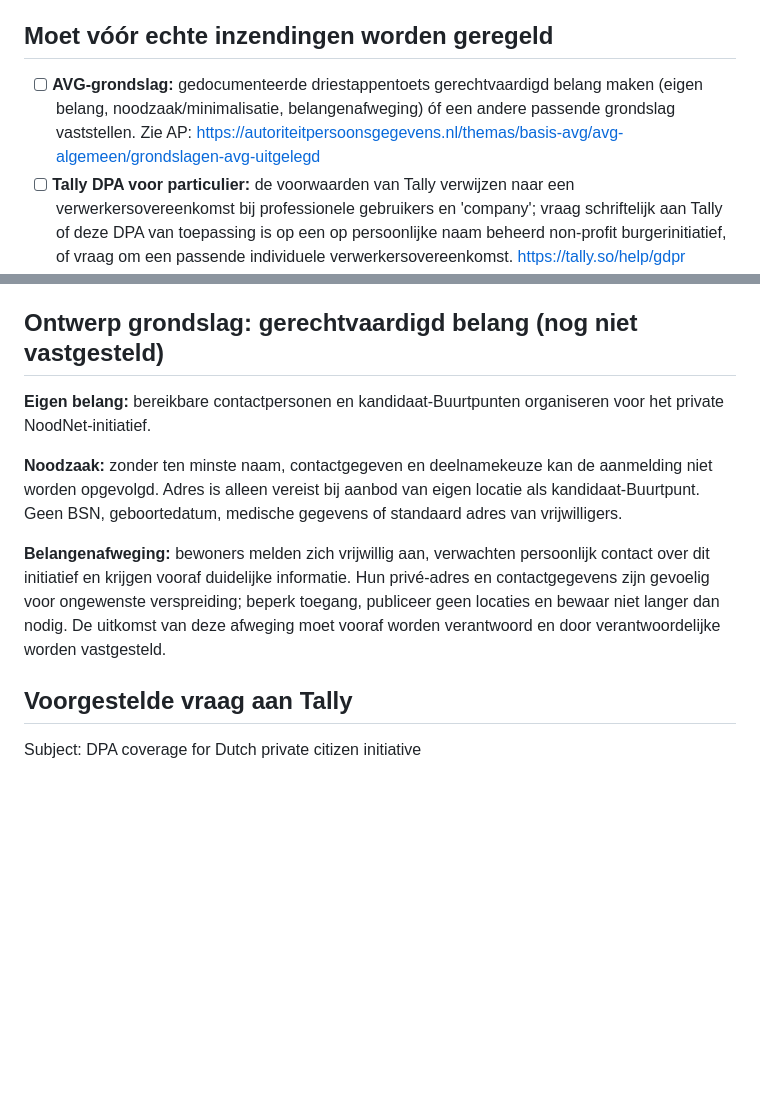
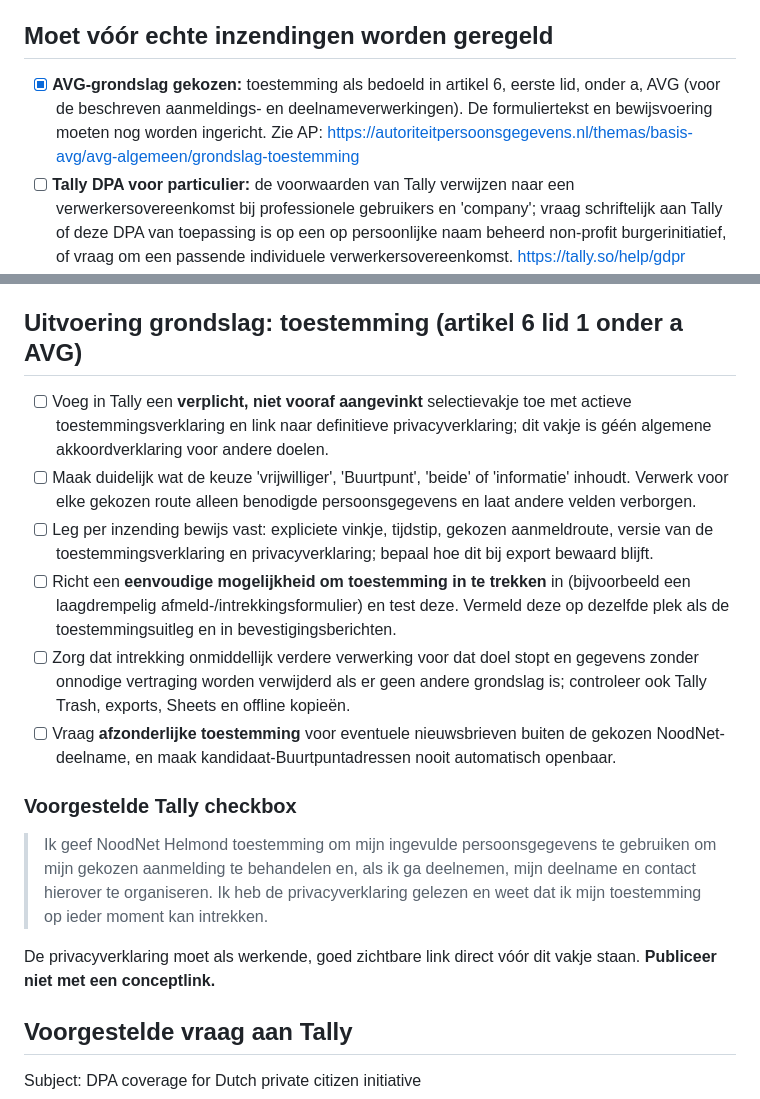
Before and after one commit to Alexw5701/noodnethelmond-website, a Markdown page: NOODNET-TALLY-PRIVACY-CHECKLIST.md, 2 parts joined by grey strips. Rendered like a GitHub page; blank space fills up the shorter version.

Commit message:
Werk Tally-checklist bij voor toestemming en intrekkingsprocedure

```diff
--- a/NOODNET-TALLY-PRIVACY-CHECKLIST.md
+++ b/NOODNET-TALLY-PRIVACY-CHECKLIST.md
@@ -10,7 +10,7 @@ Dit document hoort bij de conceptprivacyverklaring. Het is geen vervanging voor
 - [x] Termijnen afgesproken: informatievraag tot 3 maanden na afhandeling; afgebroken/niet-doorgaande aanmelding tot 3 maanden na afronding; actieve deelnemer zolang deelname duurt met halfjaarlijkse controle; uiterlijk 6 maanden na stopzetting verwijderen tenzij wettelijke noodzaak.
 
 ## Moet vóór echte inzendingen worden geregeld
-- [ ] **AVG-grondslag:** gedocumenteerde driestappentoets gerechtvaardigd belang maken (eigen belang, noodzaak/minimalisatie, belangenafweging) óf een andere passende grondslag vaststellen. Zie AP: https://autoriteitpersoonsgegevens.nl/themas/basis-avg/avg-algemeen/grondslagen-avg-uitgelegd
+- [x] **AVG-grondslag gekozen:** toestemming als bedoeld in artikel 6, eerste lid, onder a, AVG (voor de beschreven aanmeldings- en deelnameverwerkingen). De formuliertekst en bewijsvoering moeten nog worden ingericht. Zie AP: https://autoriteitpersoonsgegevens.nl/themas/basis-avg/avg-algemeen/grondslag-toestemming
 - [ ] **Tally DPA voor particulier:** de voorwaarden van Tally verwijzen naar een verwerkersovereenkomst bij professionele gebruikers en 'company'; vraag schriftelijk aan Tally of deze DPA van toepassing is op een op persoonlijke naam beheerd non-profit burgerinitiatief, of vraag om een passende individuele verwerkersovereenkomst. https://tally.so/help/gdpr
 - [ ] **Accountbeveiliging:** activeer tweestapsverificatie in Tally > Settings > Set up 2FA, bewaar herstelcodes veilig, controleer wie toegang heeft. https://tally.so/help/account-settings
 - [ ] **Bewaartermijnen uitvoeren:** wijs een vaste beheerder aan voor maandelijkse controle en verwijdering, controleer de Tally-prullenbak. Automatische bewaartermijnen zijn Tally Business; verwijderde inzendingen blijven maximaal 90 dagen in Trash tenzij eerder geleegd. https://tally.so/help/submissions-data-retention en https://tally.so/help/how-to-delete-and-recover-form-data
@@ -19,12 +19,18 @@ Dit document hoort bij de conceptprivacyverklaring. Het is geen vervanging voor
 - [ ] **Formulier:** verifieer conditionele logica bij alle vier routes, beperkte verplichte velden, privacy-link, en tekst 'geen noodmeldingsformulier'. Test uitsluitend met fictieve gegevens zolang dit openstaat.
 - [ ] **Website:** verwijder de conceptwaarschuwingen en de nog openstaande passages van privacyverklaring.html. Voeg na definitieve controle de privacy-link toe aan de website en Tally; **pas dan** samenvoegen naar main.
 
-## Ontwerp grondslag: gerechtvaardigd belang (nog niet vastgesteld)
-**Eigen belang:** bereikbare contactpersonen en kandidaat-Buurtpunten organiseren voor het private NoodNet-initiatief.
+## Uitvoering grondslag: toestemming (artikel 6 lid 1 onder a AVG)
+- [ ] Voeg in Tally een **verplicht, niet vooraf aangevinkt** selectievakje toe met actieve toestemmingsverklaring en link naar definitieve privacyverklaring; dit vakje is géén algemene akkoordverklaring voor andere doelen.
+- [ ] Maak duidelijk wat de keuze 'vrijwilliger', 'Buurtpunt', 'beide' of 'informatie' inhoudt. Verwerk voor elke gekozen route alleen benodigde persoonsgegevens en laat andere velden verborgen.
+- [ ] Leg per inzending bewijs vast: expliciete vinkje, tijdstip, gekozen aanmeldroute, versie van de toestemmingsverklaring en privacyverklaring; bepaal hoe dit bij export bewaard blijft.
+- [ ] Richt een **eenvoudige mogelijkheid om toestemming in te trekken** in (bijvoorbeeld een laagdrempelig afmeld-/intrekkingsformulier) en test deze. Vermeld deze op dezelfde plek als de toestemmingsuitleg en in bevestigingsberichten.
+- [ ] Zorg dat intrekking onmiddellijk verdere verwerking voor dat doel stopt en gegevens zonder onnodige vertraging worden verwijderd als er geen andere grondslag is; controleer ook Tally Trash, exports, Sheets en offline kopieën.
+- [ ] Vraag **afzonderlijke toestemming** voor eventuele nieuwsbrieven buiten de gekozen NoodNet-deelname, en maak kandidaat-Buurtpuntadressen nooit automatisch openbaar.
 
-**Noodzaak:** zonder ten minste naam, contactgegeven en deelnamekeuze kan de aanmelding niet worden opgevolgd. Adres is alleen vereist bij aanbod van eigen locatie als kandidaat-Buurtpunt. Geen BSN, geboortedatum, medische gegevens of standaard adres van vrijwilligers.
+### Voorgestelde Tally checkbox
+> Ik geef NoodNet Helmond toestemming om mijn ingevulde persoonsgegevens te gebruiken om mijn gekozen aanmelding te behandelen en, als ik ga deelnemen, mijn deelname en contact hierover te organiseren. Ik heb de privacyverklaring gelezen en weet dat ik mijn toestemming op ieder moment kan intrekken.
 
-**Belangenafweging:** bewoners melden zich vrijwillig aan, verwachten persoonlijk contact over dit initiatief en krijgen vooraf duidelijke informatie. Hun privé-adres en contactgegevens zijn gevoelig voor ongewenste verspreiding; beperk toegang, publiceer geen locaties en bewaar niet langer dan nodig. De uitkomst van deze afweging moet vooraf worden verantwoord en door verantwoordelijke worden vastgesteld.
+De privacyverklaring moet als werkende, goed zichtbare link direct vóór dit vakje staan. **Publiceer niet met een conceptlink.**
 
 ## Voorgestelde vraag aan Tally
 Subject: DPA coverage for Dutch private citizen initiative
```
